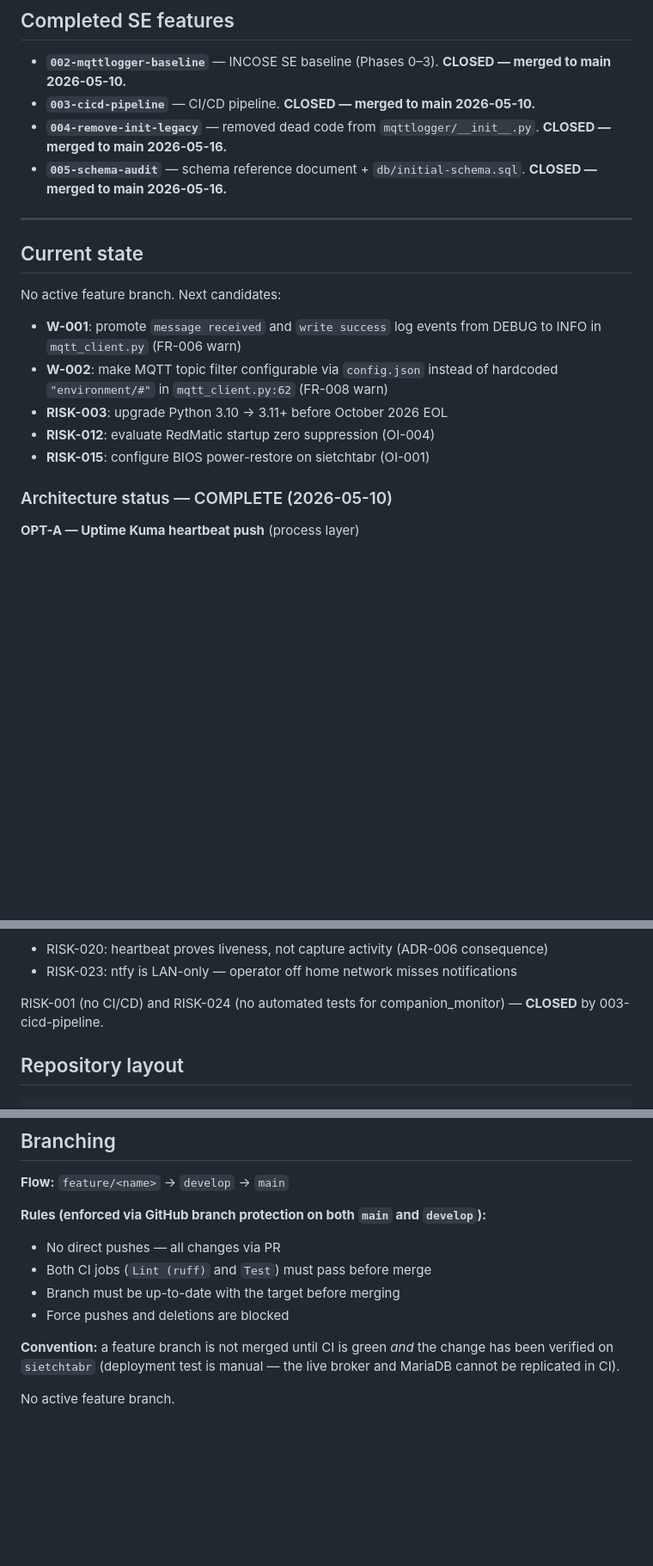
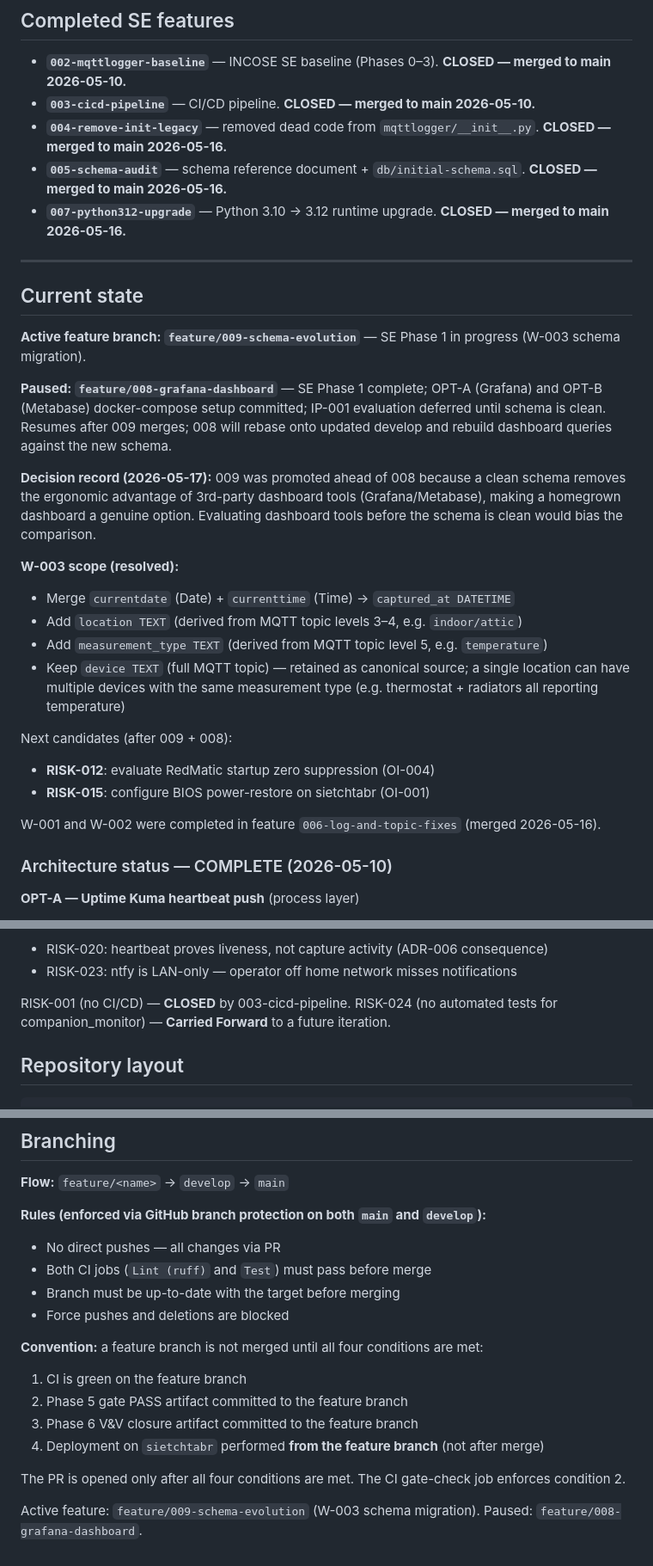
Before and after one commit to konchris/mqttlogger, a Markdown page: CLAUDE.md, 3 parts joined by grey strips. Shown at 86% size. GitHub-like rendering; blank space fills up the shorter version.

Commit message:
docs: initialize 009-schema-evolution branch; update CLAUDE.md state
Brings develop-based CLAUDE.md up to date: records completed features
007 and partial 008, captures W-003 scope decisions (captured_at,
location, measurement_type; device retained), notes 008 paused pending
schema cleanup.

Co-Authored-By: Claude Sonnet 4.6 <noreply@anthropic.com>

```diff
--- a/CLAUDE.md
+++ b/CLAUDE.md
@@ -10,18 +10,30 @@ Home automation sensor logger. HomeMatic IP sensors publish via CCU3/RedMatic ov
 - **`003-cicd-pipeline`** — CI/CD pipeline. **CLOSED — merged to main 2026-05-10.**
 - **`004-remove-init-legacy`** — removed dead code from `mqttlogger/__init__.py`. **CLOSED — merged to main 2026-05-16.**
 - **`005-schema-audit`** — schema reference document + `db/initial-schema.sql`. **CLOSED — merged to main 2026-05-16.**
+- **`007-python312-upgrade`** — Python 3.10 → 3.12 runtime upgrade. **CLOSED — merged to main 2026-05-16.**
 
 ---
 
 ## Current state
 
-No active feature branch. Next candidates:
+**Active feature branch: `feature/009-schema-evolution`** — SE Phase 1 in progress (W-003 schema migration).
 
-- **W-001**: promote `message received` and `write success` log events from DEBUG to INFO in `mqtt_client.py` (FR-006 warn)
-- **W-002**: make MQTT topic filter configurable via `config.json` instead of hardcoded `"environment/#"` in `mqtt_client.py:62` (FR-008 warn)
-- **RISK-003**: upgrade Python 3.10 → 3.11+ before October 2026 EOL
+**Paused: `feature/008-grafana-dashboard`** — SE Phase 1 complete; OPT-A (Grafana) and OPT-B (Metabase) docker-compose setup committed; IP-001 evaluation deferred until schema is clean. Resumes after 009 merges; 008 will rebase onto updated develop and rebuild dashboard queries against the new schema.
+
+**Decision record (2026-05-17):** 009 was promoted ahead of 008 because a clean schema removes the ergonomic advantage of 3rd-party dashboard tools (Grafana/Metabase), making a homegrown dashboard a genuine option. Evaluating dashboard tools before the schema is clean would bias the comparison.
+
+**W-003 scope (resolved):**
+- Merge `currentdate` (Date) + `currenttime` (Time) → `captured_at DATETIME`
+- Add `location TEXT` (derived from MQTT topic levels 3–4, e.g. `indoor/attic`)
+- Add `measurement_type TEXT` (derived from MQTT topic level 5, e.g. `temperature`)
+- Keep `device TEXT` (full MQTT topic) — retained as canonical source; a single location can have multiple devices with the same measurement type (e.g. thermostat + radiators all reporting temperature)
+
+Next candidates (after 009 + 008):
+
 - **RISK-012**: evaluate RedMatic startup zero suppression (OI-004)
 - **RISK-015**: configure BIOS power-restore on sietchtabr (OI-001)
+
+W-001 and W-002 were completed in feature `006-log-and-topic-fixes` (merged 2026-05-16).
 
 ### Architecture status — COMPLETE (2026-05-10)
 
@@ -44,7 +56,8 @@ No active feature branch. Next candidates:
 - RISK-020: heartbeat proves liveness, not capture activity (ADR-006 consequence)
 - RISK-023: ntfy is LAN-only — operator off home network misses notifications
 
-RISK-001 (no CI/CD) and RISK-024 (no automated tests for companion_monitor) — **CLOSED** by 003-cicd-pipeline.
+RISK-001 (no CI/CD) — **CLOSED** by 003-cicd-pipeline.
+RISK-024 (no automated tests for companion_monitor) — **Carried Forward** to a future iteration.
 
 ## Repository layout
 
@@ -114,6 +127,12 @@ CI: GitHub Actions (`.github/workflows/ci.yml`) — lint (ruff) + test + coverag
 - Branch must be up-to-date with the target before merging
 - Force pushes and deletions are blocked
 
-**Convention:** a feature branch is not merged until CI is green *and* the change has been verified on `sietchtabr` (deployment test is manual — the live broker and MariaDB cannot be replicated in CI).
+**Convention:** a feature branch is not merged until all four conditions are met:
+1. CI is green on the feature branch
+2. Phase 5 gate PASS artifact committed to the feature branch
+3. Phase 6 V&V closure artifact committed to the feature branch
+4. Deployment on `sietchtabr` performed **from the feature branch** (not after merge)
 
-No active feature branch.
+The PR is opened only after all four conditions are met. The CI gate-check job enforces condition 2.
+
+Active feature: `feature/009-schema-evolution` (W-003 schema migration). Paused: `feature/008-grafana-dashboard`.
```
Also changed, not shown: other parts of CLAUDE.md (+1 -1 lines).
